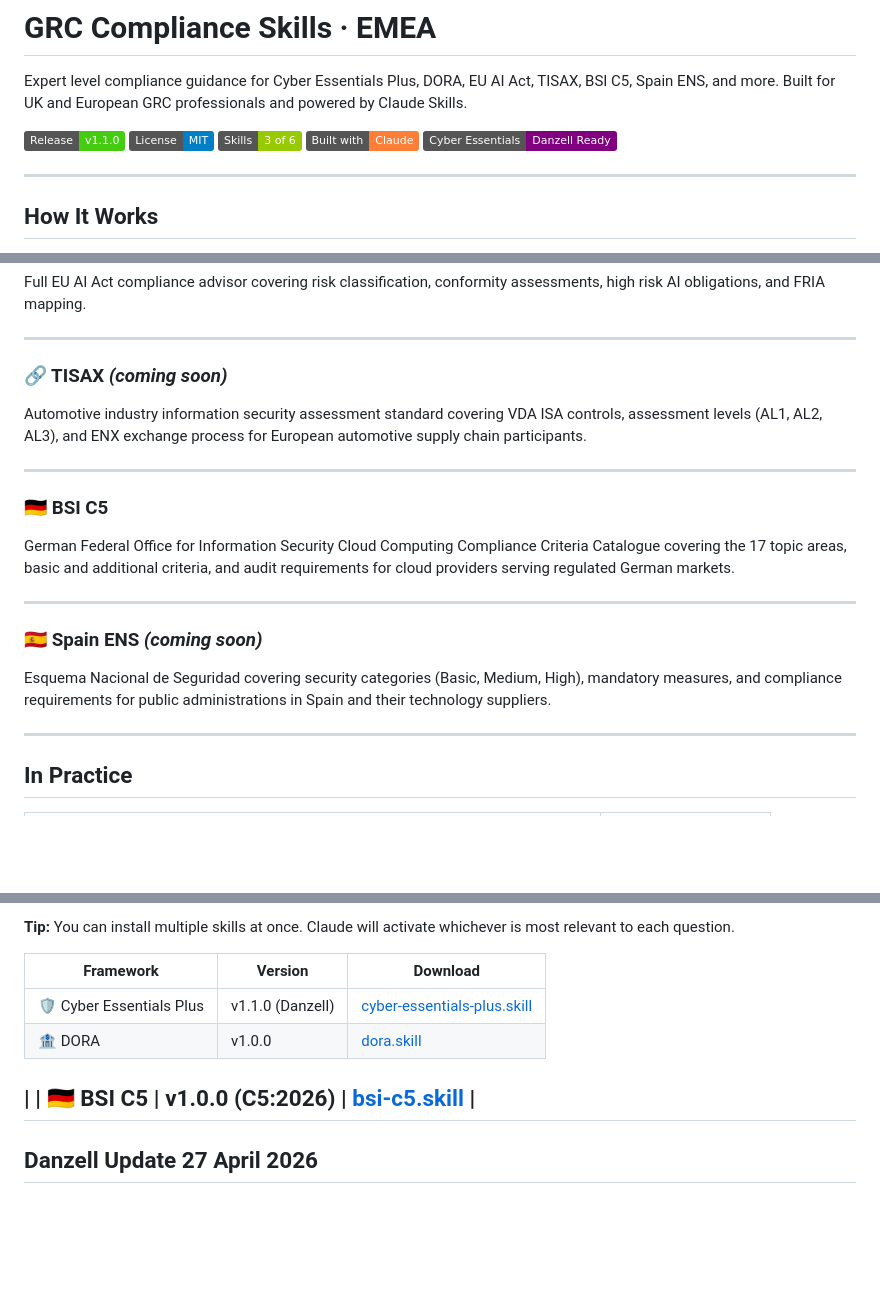
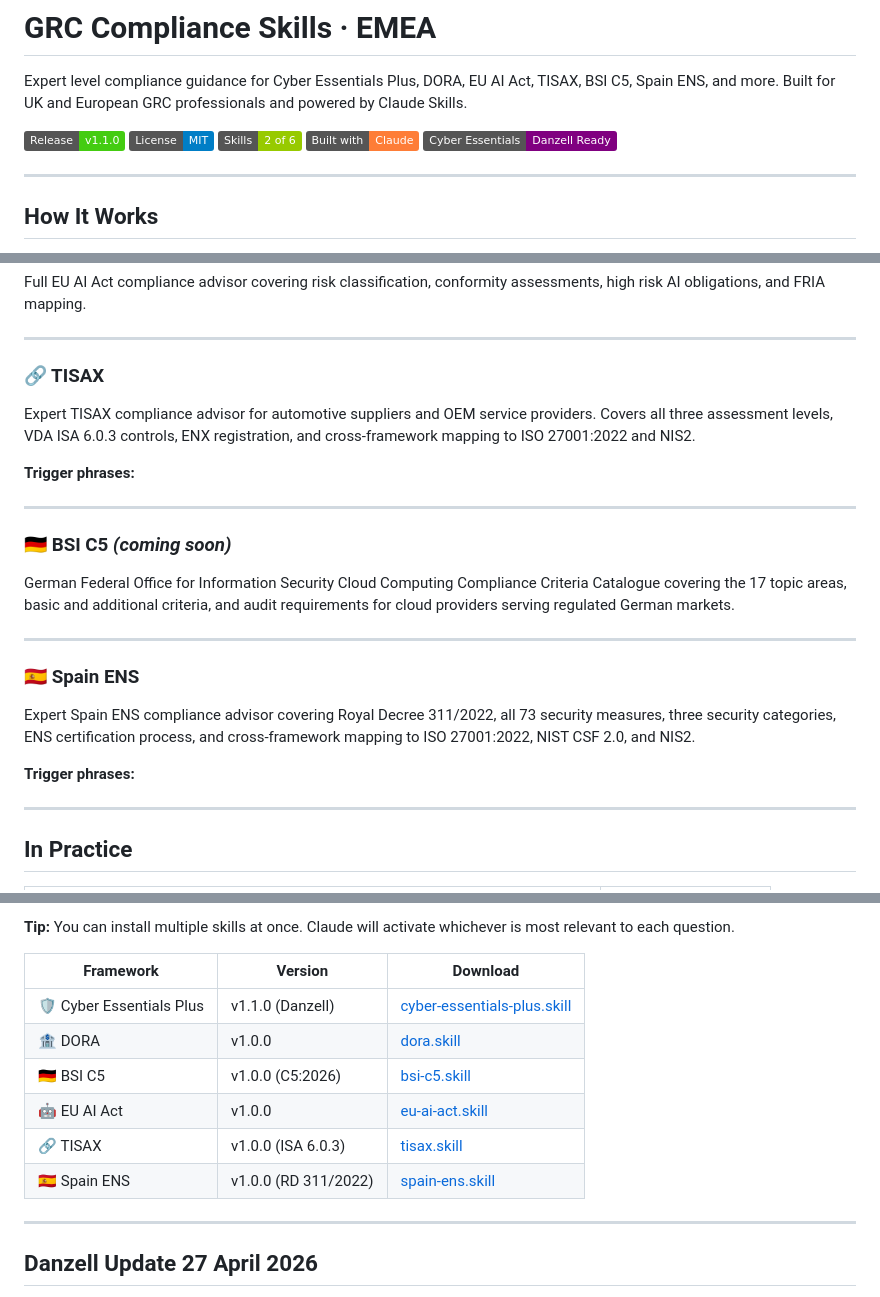
Before and after one commit to FunkeOmolere/Claude-Skills-GRC-UK, a Markdown page: README.md, 3 parts joined by grey strips. GitHub-like rendering; badges without logos; blank space fills up the shorter version.

Commit message:
Update README with compliance guidance and skills

```diff
--- a/README.md
+++ b/README.md
@@ -4,7 +4,7 @@ Expert level compliance guidance for Cyber Essentials Plus, DORA, EU AI Act, TIS
 
 ![Release v1.1.0](https://img.shields.io/badge/Release-v1.1.0-brightgreen.svg)
 ![MIT License](https://img.shields.io/badge/License-MIT-blue.svg)
-![Skills 3 of 6](https://img.shields.io/badge/Skills-3%20of%206-green.svg)
+![Skills 2 of 6](https://img.shields.io/badge/Skills-2%20of%206-green.svg)
 ![Built with Claude](https://img.shields.io/badge/Built%20with-Claude-orange.svg)
 ![Danzell Ready](https://img.shields.io/badge/Cyber%20Essentials-Danzell%20Ready-purple.svg)
 
@@ -87,21 +87,25 @@ Full EU AI Act compliance advisor covering risk classification, conformity asses
 
 ---
 
-### 🔗 TISAX *(coming soon)*
+### 🔗 TISAX
 
-Automotive industry information security assessment standard covering VDA ISA controls, assessment levels (AL1, AL2, AL3), and ENX exchange process for European automotive supply chain participants.
+Expert TISAX compliance advisor for automotive suppliers and OEM service providers. Covers all three assessment levels, VDA ISA 6.0.3 controls, ENX registration, and cross-framework mapping to ISO 27001:2022 and NIS2.
+
+**Trigger phrases:**
 
 ---
 
-### 🇩🇪 BSI C5
+### 🇩🇪 BSI C5 *(coming soon)*
 
 German Federal Office for Information Security Cloud Computing Compliance Criteria Catalogue covering the 17 topic areas, basic and additional criteria, and audit requirements for cloud providers serving regulated German markets.
 
 ---
 
-### 🇪🇸 Spain ENS *(coming soon)*
+### 🇪🇸 Spain ENS
 
-Esquema Nacional de Seguridad covering security categories (Basic, Medium, High), mandatory measures, and compliance requirements for public administrations in Spain and their technology suppliers.
+Expert Spain ENS compliance advisor covering Royal Decree 311/2022, all 73 security measures, three security categories, ENS certification process, and cross-framework mapping to ISO 27001:2022, NIST CSF 2.0, and NIS2.
+
+**Trigger phrases:**
 
 ---
 
@@ -137,9 +141,12 @@ Esquema Nacional de Seguridad covering security categories (Basic, Medium, High)
 | Framework | Version | Download |
 |---|---|---|
 | 🛡️ Cyber Essentials Plus | v1.1.0 (Danzell) | [cyber-essentials-plus.skill](https://github.com/FunkeOmolere/Claude-Skills-GRC-UK/raw/main/Cyber%20Essentials%20Plus%20-Claude%20Skill/cyber-essentials-plus.skill) |
-| 🏦 DORA | v1.0.0 | [dora.skill](https://github.com/FunkeOmolere/Claude-Skills-GRC-UK/raw/main/DORA%20-%20Claude%20Skill/dora.skill)
-|
+| 🏦 DORA | v1.0.0 | [dora.skill](https://github.com/FunkeOmolere/Claude-Skills-GRC-UK/raw/main/DORA%20-%20Claude%20Skill/dora.skill) |
 | 🇩🇪 BSI C5 | v1.0.0 (C5:2026) | [bsi-c5.skill](https://github.com/FunkeOmolere/Claude-Skills-GRC-UK/raw/main/BSI%20C5%20-%20Claude%20Skill/bsi-c5.skill) |
+| 🤖 EU AI Act | v1.0.0 | [eu-ai-act.skill](https://github.com/FunkeOmolere/Claude-Skills-GRC-UK/raw/main/EU%20AI%20Act%20-%20Claude%20Skill/eu-ai-act.skill) |
+| 🔗 TISAX | v1.0.0 (ISA 6.0.3) | [tisax.skill](https://github.com/FunkeOmolere/Claude-Skills-GRC-UK/raw/main/TISAX%20-%20Claude%20Skill/tisax.skill) |
+| 🇪🇸 Spain ENS | v1.0.0 (RD 311/2022) | [spain-ens.skill](https://github.com/FunkeOmolere/Claude-Skills-GRC-UK/raw/main/Spain%20ENS%20-%20Claude%20Skill/spain-ens.skill) |
+
 ---
 
 ## Danzell Update 27 April 2026
```
